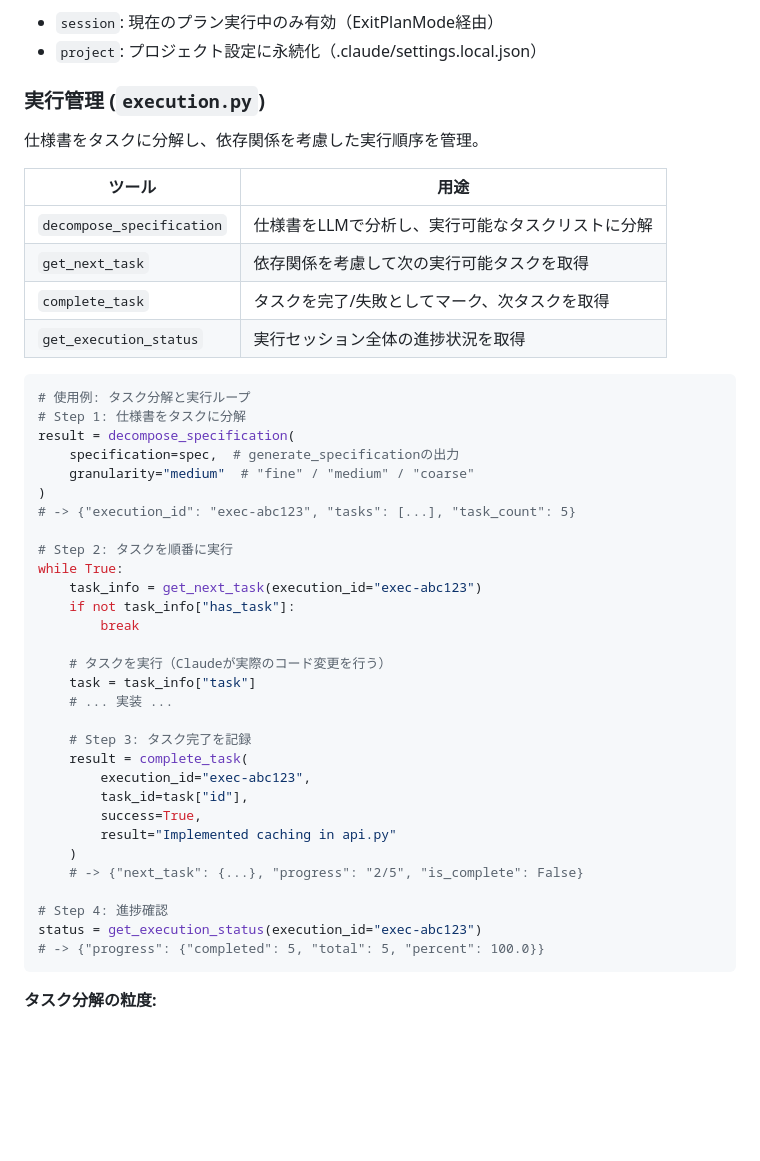
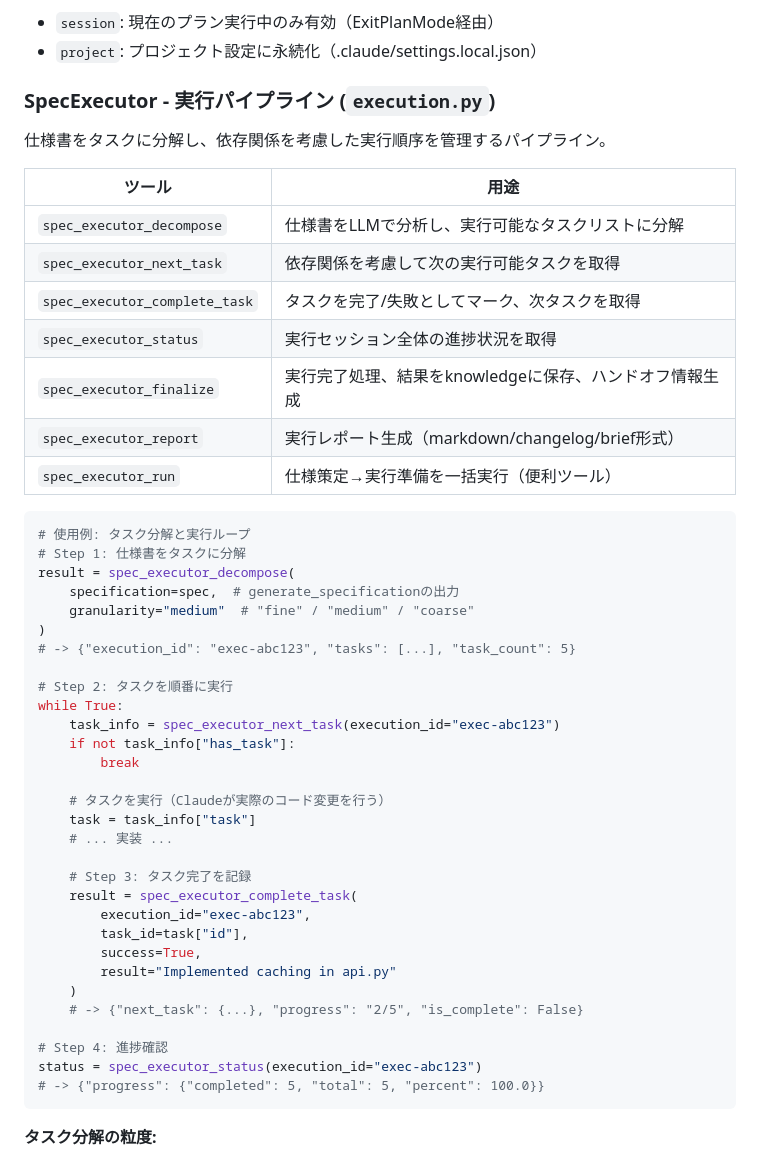
Before and after one commit to SpirrowGames/spirrow-magickit, a Markdown page: CLAUDE.md, the part around one of its changes. Drawn GitHub-style; blank space fills up the shorter version.

Commit message:
docs: Update CLAUDE.md with SpecExecutor tool names
Renamed execution tools section to "SpecExecutor - 実行パイプライン"
and updated all tool names and examples to use spec_executor_* prefix.

Co-Authored-By: Claude Opus 4.5 <noreply@anthropic.com>

````diff
--- a/CLAUDE.md
+++ b/CLAUDE.md
@@ -374,21 +374,24 @@ config = apply_permissions(
 - `session`: 現在のプラン実行中のみ有効（ExitPlanMode経由）
 - `project`: プロジェクト設定に永続化（.claude/settings.local.json）
 
-### 実行管理 (`execution.py`)
+### SpecExecutor - 実行パイプライン (`execution.py`)
 
-仕様書をタスクに分解し、依存関係を考慮した実行順序を管理。
+仕様書をタスクに分解し、依存関係を考慮した実行順序を管理するパイプライン。
 
 | ツール | 用途 |
 |--------|------|
-| `decompose_specification` | 仕様書をLLMで分析し、実行可能なタスクリストに分解 |
-| `get_next_task` | 依存関係を考慮して次の実行可能タスクを取得 |
-| `complete_task` | タスクを完了/失敗としてマーク、次タスクを取得 |
-| `get_execution_status` | 実行セッション全体の進捗状況を取得 |
+| `spec_executor_decompose` | 仕様書をLLMで分析し、実行可能なタスクリストに分解 |
+| `spec_executor_next_task` | 依存関係を考慮して次の実行可能タスクを取得 |
+| `spec_executor_complete_task` | タスクを完了/失敗としてマーク、次タスクを取得 |
+| `spec_executor_status` | 実行セッション全体の進捗状況を取得 |
+| `spec_executor_finalize` | 実行完了処理、結果をknowledgeに保存、ハンドオフ情報生成 |
+| `spec_executor_report` | 実行レポート生成（markdown/changelog/brief形式） |
+| `spec_executor_run` | 仕様策定→実行準備を一括実行（便利ツール） |
 
 ```python
 # 使用例: タスク分解と実行ループ
 # Step 1: 仕様書をタスクに分解
-result = decompose_specification(
+result = spec_executor_decompose(
     specification=spec,  # generate_specificationの出力
     granularity="medium"  # "fine" / "medium" / "coarse"
 )
@@ -396,7 +399,7 @@ result = decompose_specification(
 
 # Step 2: タスクを順番に実行
 while True:
-    task_info = get_next_task(execution_id="exec-abc123")
+    task_info = spec_executor_next_task(execution_id="exec-abc123")
     if not task_info["has_task"]:
         break
 
@@ -405,7 +408,7 @@ while True:
     # ... 実装 ...
 
     # Step 3: タスク完了を記録
-    result = complete_task(
+    result = spec_executor_complete_task(
         execution_id="exec-abc123",
         task_id=task["id"],
         success=True,
@@ -414,7 +417,7 @@ while True:
     # -> {"next_task": {...}, "progress": "2/5", "is_complete": False}
 
 # Step 4: 進捗確認
-status = get_execution_status(execution_id="exec-abc123")
+status = spec_executor_status(execution_id="exec-abc123")
 # -> {"progress": {"completed": 5, "total": 5, "percent": 100.0}}
 ```
 
````
Also changed, not shown: other parts of CLAUDE.md (+4 -10 lines).
